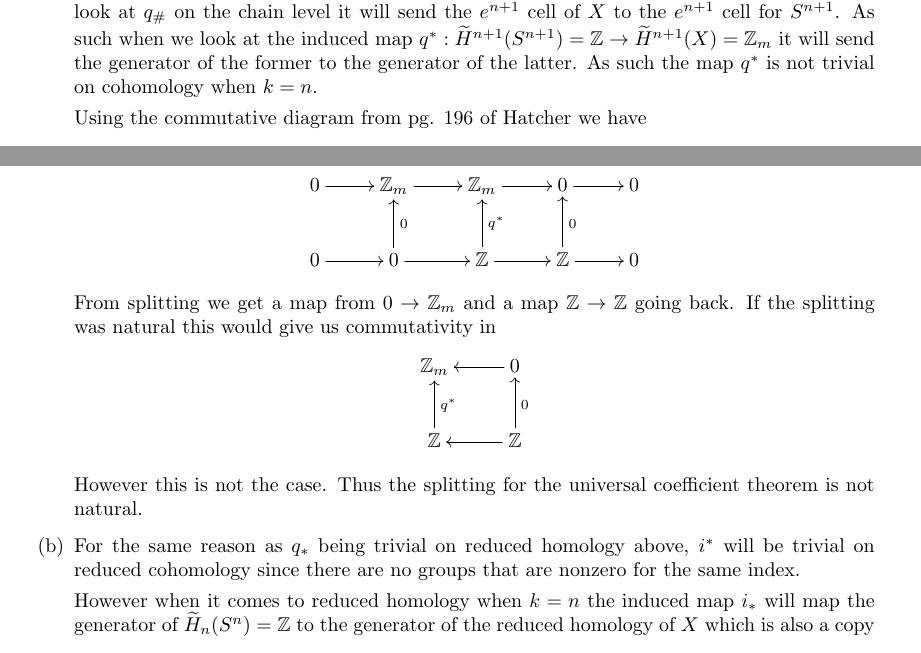
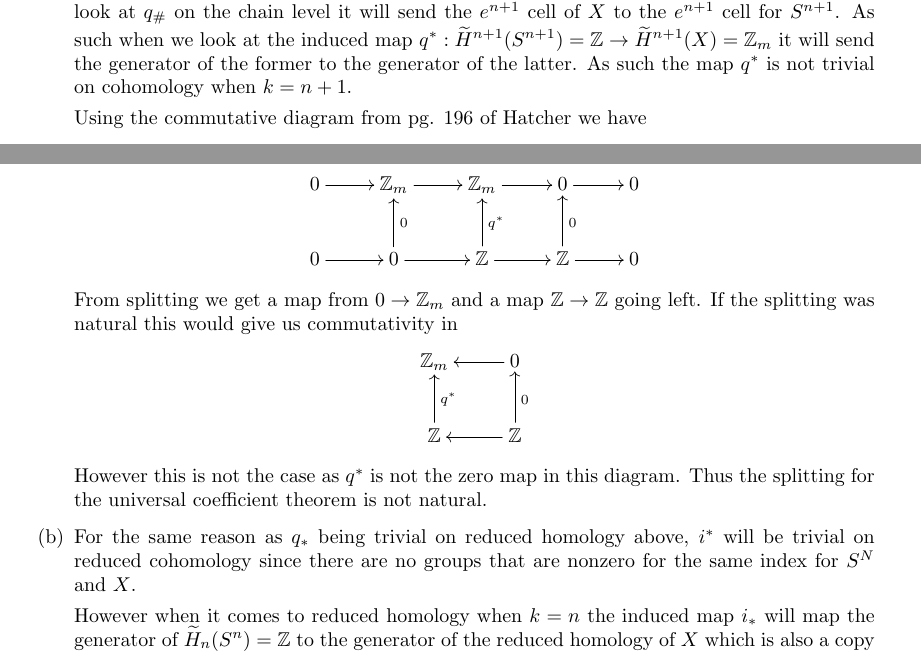
Before and after one commit to albenzo/MATH-7520, a LaTeX problem sheet (hw3/hw3.tex): two parts of page 3 of 3, joined at a grey line, cut so that both start at the same text. Compiled offline with pdfLaTeX.

Commit message:
Fixed typos in hw3

```diff
--- a/hw3/hw3.tex
+++ b/hw3/hw3.tex
@@ -233,7 +233,7 @@ giving $H^k(L;G)\cong\Hom(\bb{Z}_m,G)$. Split into the same cases as above to ge
     will send the $e^{n+1}$ cell of $X$ to the $e^{n+1}$ cell for $S^{n+1}$. As
     such when we look at the induced map $q^*:\rH^{n+1}(S^{n+1})=\bb{Z}\rightarrow \rH^{n+1}(X)=\bb{Z}_m$
     it will send the generator of the former to the generator of the latter. As
-    such the map $q^*$ is not trivial on cohomology when $k=n$.
+    such the map $q^*$ is not trivial on cohomology when $k=n+1$.
 
     Using the commutative diagram from pg. 196 of Hatcher we have
     \[
@@ -251,7 +251,7 @@ giving $H^k(L;G)\cong\Hom(\bb{Z}_m,G)$. Split into the same cases as above to ge
       }
     \]
 
-    From splitting we get a map from $0\rightarrow \bb{Z}_m$ and a map $\bb{Z}\rightarrow\bb{Z}$ going back. If
+    From splitting we get a map from $0\rightarrow \bb{Z}_m$ and a map $\bb{Z}\rightarrow\bb{Z}$ going left. If
     the splitting was natural this would give us commutativity in
     \[
       \xymatrix{
@@ -260,11 +260,11 @@ giving $H^k(L;G)\cong\Hom(\bb{Z}_m,G)$. Split into the same cases as above to ge
       }
     \]
 
-    However this is not the case. Thus the splitting for the universal coefficient
-    theorem is not natural.
+    However this is not the case as $q^*$ is not the zero map in this diagram.
+    Thus the splitting for the universal coefficient theorem is not natural.
 \item[(b)] For the same reason as $q_*$ being trivial on reduced homology above, $i^*$
   will be trivial on reduced cohomology since there are no groups that are nonzero
-  for the same index.
+  for the same index for $S^N$ and $X$.
 
   However when it comes to reduced homology when $k=n$ the induced map $i_*$
   will map the generator of $\rH_n(S^n)=\bb{Z}$ to the generator of the reduced
```
Also changed, not shown: hw3/hw3.pdf, hw3/hw3.tex (8 more changed lines).
